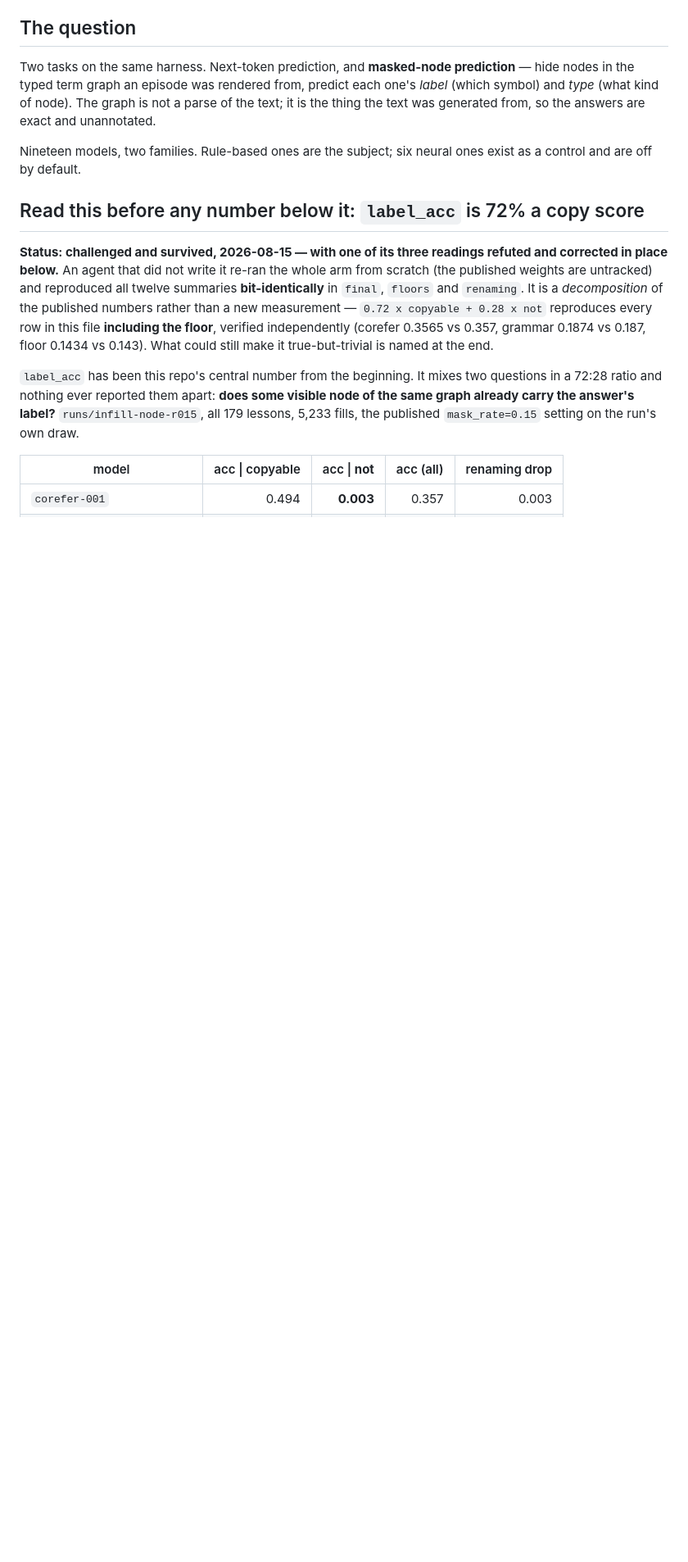
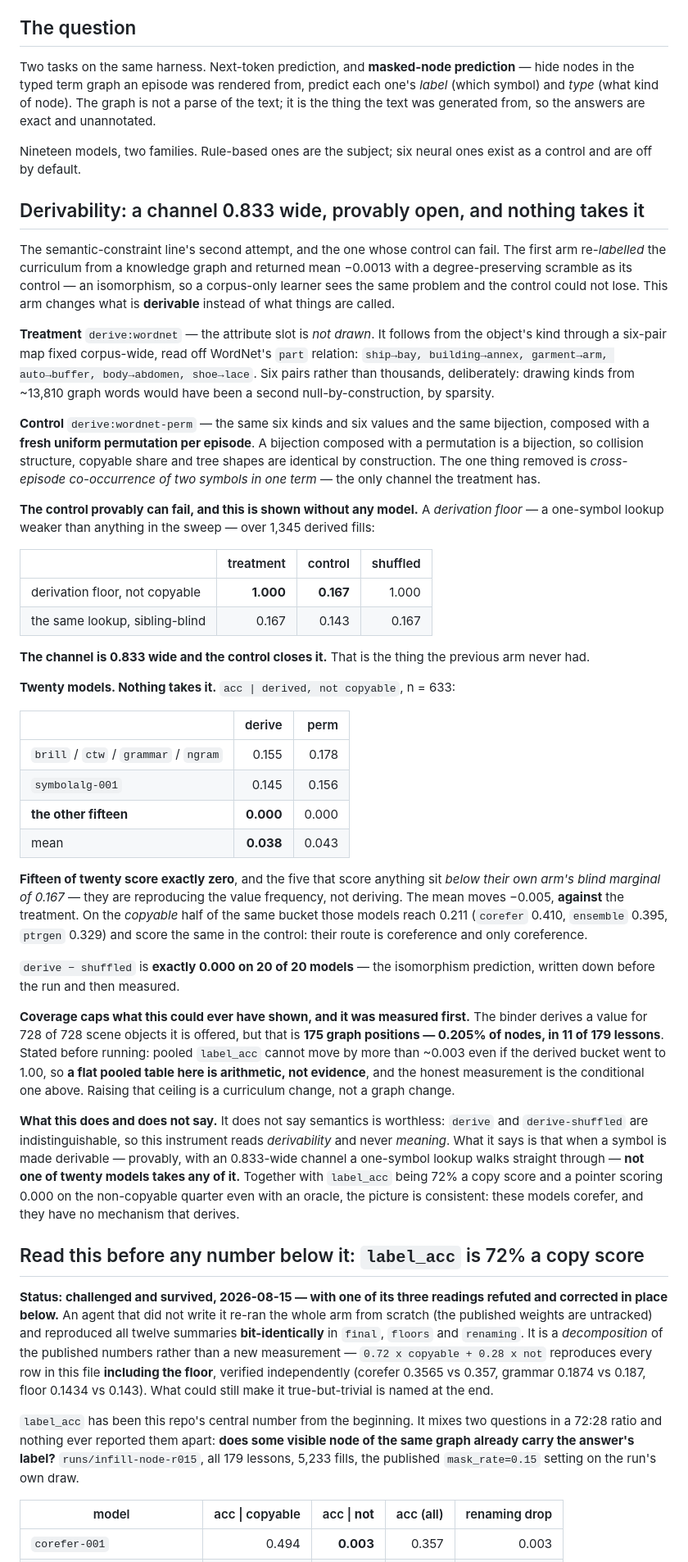
Before and after one commit to JacobFV/symbolic-ai-models, a Markdown page: RESEARCH_LOG.md, the part around the change. Shown at 82% size. Drawn GitHub-style; blank space fills up the shorter version.

Commit message:
Derivability: a channel 0.833 wide, provably open, and nothing takes it
The semantic-constraint line's second attempt, and the first whose control can
fail. The previous arm re-labelled the curriculum and used a degree-preserving
scramble as its control -- an isomorphism, so a corpus-only learner sees the same
problem and the control could not lose. This arm changes what is DERIVABLE
rather than what things are called: the attribute slot is not drawn, it follows
from the object's kind through a six-pair map fixed corpus-wide. Six pairs
rather than thousands on purpose; drawing from 13,810 graph words would have
been a second null-by-construction, this time by sparsity.

The control is the same bijection composed with a fresh uniform permutation per
episode, so collision structure, copyable share and tree shapes are identical by
construction and the only thing removed is cross-episode co-occurrence.

That the control CAN fail is shown without any model. A derivation floor -- a
one-symbol lookup weaker than anything in the sweep -- scores 1.000 on the
treatment and 0.167 on the control over 1,345 derived fills. The channel is
0.833 wide and the control closes it.

Twenty models, and fifteen score EXACTLY 0.000 on derived-not-copyable. The five
that score anything sit below their own arm's blind marginal of 0.167, so they
are reproducing value frequency rather than deriving. The mean moves -0.005,
against the treatment. derive minus shuffled is exactly 0.000 on 20 of 20 --
the isomorphism prediction, written first and measured after. All 20 reproduce
their published numbers.

Coverage was measured before the models with its consequence stated in advance:
175 positions, 0.205% of nodes, 11 of 179 lessons, so pooled label_acc cannot
move more than ~0.003 and a flat pooled table is arithmetic rather than
evidence. That is why the reported number is the conditional one.

It does not say semantics is worthless -- derive and derive-shuffled are
indistinguishable, so the instrument reads derivability and never meaning. It
says that when a symbol is made derivable through a provably open channel, not
one of twenty models takes any of it. With label_acc being 72% a copy score and
a pointer scoring 0.000 on the non-copyable quarter even with an oracle, the
picture is consistent: these models corefer and have no mechanism that derives.

Suite: 2070 passed, 10 skipped.

Co-Authored-By: Claude Opus 5 (1M context) <noreply@anthropic.com>

```diff
--- a/RESEARCH_LOG.md
+++ b/RESEARCH_LOG.md
@@ -28,6 +28,77 @@ so the answers are exact and unannotated.
 
 Nineteen models, two families. Rule-based ones are the subject; six neural ones
 exist as a control and are off by default.
+
+## Derivability: a channel 0.833 wide, provably open, and nothing takes it
+
+The semantic-constraint line's second attempt, and the one whose control can
+fail. The first arm re-*labelled* the curriculum from a knowledge graph and
+returned mean −0.0013 with a degree-preserving scramble as its control — an
+isomorphism, so a corpus-only learner sees the same problem and the control could
+not lose. This arm changes what is **derivable** instead of what things are
+called.
+
+**Treatment** `derive:wordnet` — the attribute slot is *not drawn*. It follows
+from the object's kind through a six-pair map fixed corpus-wide, read off
+WordNet's `part` relation: `ship→bay, building→annex, garment→arm, auto→buffer,
+body→abdomen, shoe→lace`. Six pairs rather than thousands, deliberately: drawing
+kinds from ~13,810 graph words would have been a second null-by-construction, by
+sparsity.
+
+**Control** `derive:wordnet-perm` — the same six kinds and six values and the
+same bijection, composed with a **fresh uniform permutation per episode**. A
+bijection composed with a permutation is a bijection, so collision structure,
+copyable share and tree shapes are identical by construction. The one thing
+removed is *cross-episode co-occurrence of two symbols in one term* — the only
+channel the treatment has.
+
+**The control provably can fail, and this is shown without any model.** A
+*derivation floor* — a one-symbol lookup weaker than anything in the sweep — over
+1,345 derived fills:
+
+| | treatment | control | shuffled |
+|---|---:|---:|---:|
+| derivation floor, not copyable | **1.000** | **0.167** | 1.000 |
+| the same lookup, sibling-blind | 0.167 | 0.143 | 0.167 |
+
+**The channel is 0.833 wide and the control closes it.** That is the thing the
+previous arm never had.
+
+**Twenty models. Nothing takes it.** `acc | derived, not copyable`, n = 633:
+
+| | derive | perm |
+|---|---:|---:|
+| `brill` / `ctw` / `grammar` / `ngram` | 0.155 | 0.178 |
+| `symbolalg-001` | 0.145 | 0.156 |
+| **the other fifteen** | **0.000** | 0.000 |
+| mean | **0.038** | 0.043 |
+
+**Fifteen of twenty score exactly zero**, and the five that score anything sit
+*below their own arm's blind marginal of 0.167* — they are reproducing the value
+frequency, not deriving. The mean moves −0.005, **against** the treatment. On the
+*copyable* half of the same bucket those models reach 0.211 (`corefer` 0.410,
+`ensemble` 0.395, `ptrgen` 0.329) and score the same in the control: their route
+is coreference and only coreference.
+
+`derive − shuffled` is **exactly 0.000 on 20 of 20 models** — the isomorphism
+prediction, written down before the run and then measured.
+
+**Coverage caps what this could ever have shown, and it was measured first.**
+The binder derives a value for 728 of 728 scene objects it is offered, but that
+is **175 graph positions — 0.205% of nodes, in 11 of 179 lessons**. Stated before
+running: pooled `label_acc` cannot move by more than ~0.003 even if the derived
+bucket went to 1.00, so **a flat pooled table here is arithmetic, not evidence**,
+and the honest measurement is the conditional one above. Raising that ceiling is
+a curriculum change, not a graph change.
+
+**What this does and does not say.** It does not say semantics is worthless:
+`derive` and `derive-shuffled` are indistinguishable, so this instrument reads
+*derivability* and never *meaning*. What it says is that when a symbol is made
+derivable — provably, with an 0.833-wide channel a one-symbol lookup walks
+straight through — **not one of twenty models takes any of it.** Together with
+`label_acc` being 72% a copy score and a pointer scoring 0.000 on the
+non-copyable quarter even with an oracle, the picture is consistent: these models
+corefer, and they have no mechanism that derives.
 
 ## Read this before any number below it: `label_acc` is 72% a copy score
 
```
